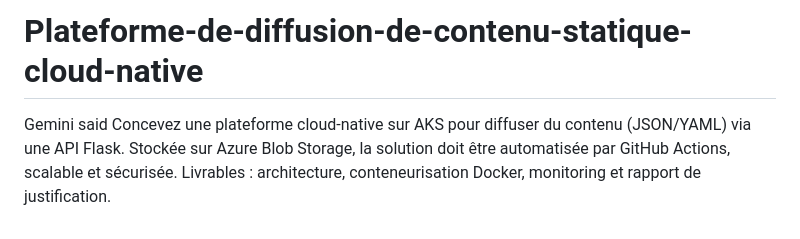
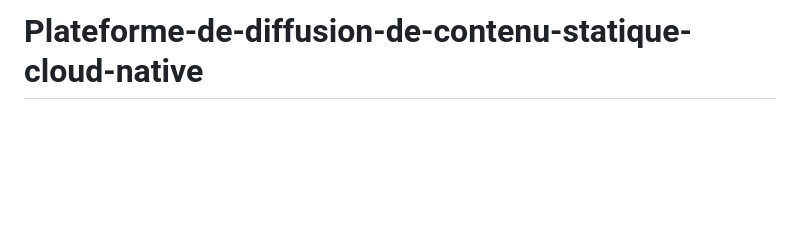
Before and after one commit to LionelDJ24/Plateforme-de-diffusion-de-contenu-statique-cloud-native, a Markdown page: README.md, the part around the change. Drawn GitHub-style; blank space fills up the shorter version.

```diff
--- a/README.md
+++ b/README.md
@@ -82,4 +82,3 @@ Remarque finale :
 L’architecture reste volontairement simple afin de faciliter l’exécution et la maintenance tout en respectant les exigences pédagogiques, tout en permettant une évolution future vers une architecture plus complète si nécessaire.
 
 # Plateforme-de-diffusion-de-contenu-statique-cloud-native
-Gemini said Concevez une plateforme cloud-native sur AKS pour diffuser du contenu (JSON/YAML) via une API Flask. Stockée sur Azure Blob Storage, la solution doit être automatisée par GitHub Actions, scalable et sécurisée. Livrables : architecture, conteneurisation Docker, monitoring et rapport de justification.
```
